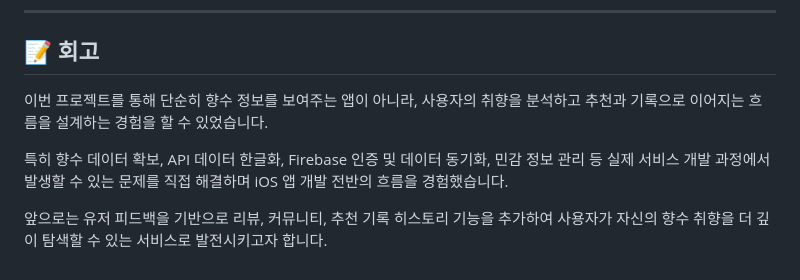
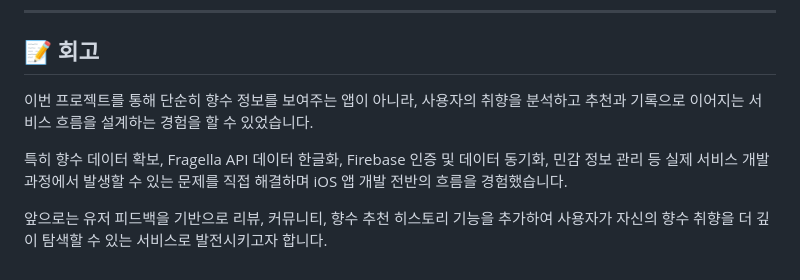
Before and after one commit to JeongIn0105/Sniff, a Markdown page: README.md, the part around one of its changes. GitHub-like rendering.

```diff
--- a/README.md
+++ b/README.md
@@ -459,8 +459,8 @@ git push
 
 ## 📝 회고
 
-이번 프로젝트를 통해 단순히 향수 정보를 보여주는 앱이 아니라, 사용자의 취향을 분석하고 추천과 기록으로 이어지는 흐름을 설계하는 경험을 할 수 있었습니다.
+이번 프로젝트를 통해 단순히 향수 정보를 보여주는 앱이 아니라, 사용자의 취향을 분석하고 추천과 기록으로 이어지는 서비스 흐름을 설계하는 경험을 할 수 있었습니다.
 
-특히 향수 데이터 확보, API 데이터 한글화, Firebase 인증 및 데이터 동기화, 민감 정보 관리 등 실제 서비스 개발 과정에서 발생할 수 있는 문제를 직접 해결하며 iOS 앱 개발 전반의 흐름을 경험했습니다.
+특히 향수 데이터 확보, Fragella API 데이터 한글화, Firebase 인증 및 데이터 동기화, 민감 정보 관리 등 실제 서비스 개발 과정에서 발생할 수 있는 문제를 직접 해결하며 iOS 앱 개발 전반의 흐름을 경험했습니다.
 
-앞으로는 유저 피드백을 기반으로 리뷰, 커뮤니티, 추천 기록 히스토리 기능을 추가하여 사용자가 자신의 향수 취향을 더 깊이 탐색할 수 있는 서비스로 발전시키고자 합니다.
+앞으로는 유저 피드백을 기반으로 리뷰, 커뮤니티, 향수 추천 히스토리 기능을 추가하여 사용자가 자신의 향수 취향을 더 깊이 탐색할 수 있는 서비스로 발전시키고자 합니다.
```
Also changed, not shown: other parts of README.md (+1 -1 lines).
